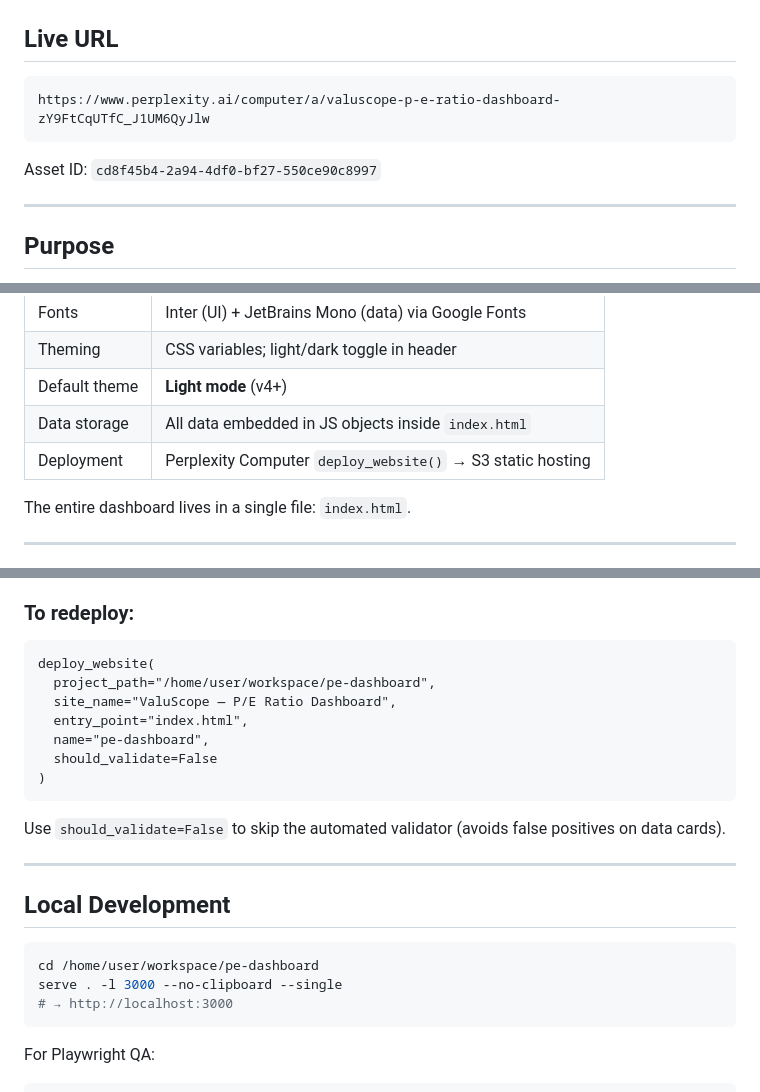
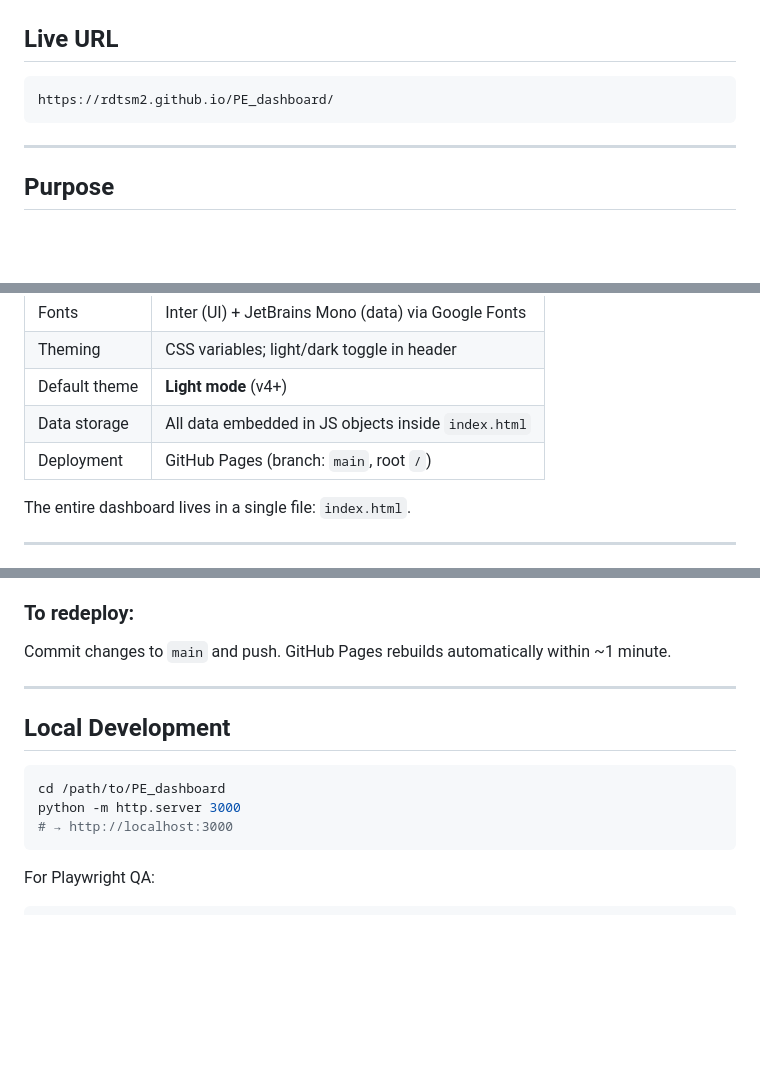
Before and after one commit to Rdtsm2/PE_dashboard, a Markdown page: README.md, 3 parts joined by grey strips. GitHub-like rendering; blank space fills up the shorter version.

Commit message:
Update README for GitHub Pages deployment
Replace Perplexity live URL and Asset ID with the live GitHub Pages URL,
update Architecture deployment row, replace deploy_website() block with
GitHub Pages push instructions, and fix local dev path/command.

https://claude.ai/code/session_01UQkKghqtVbuEsM9raZAYpA

````diff
--- a/README.md
+++ b/README.md
@@ -7,10 +7,8 @@
 ## Live URL
 
 ```
-https://www.perplexity.ai/computer/a/valuscope-p-e-ratio-dashboard-zY9FtCqUTfC_J1UM6QyJlw
+https://rdtsm2.github.io/PE_dashboard/
 ```
-
-Asset ID: `cd8f45b4-2a94-4df0-bf27-550ce90c8997`
 
 ---
 
@@ -37,7 +35,7 @@ Covers:
 | Theming | CSS variables; light/dark toggle in header |
 | Default theme | **Light mode** (v4+) |
 | Data storage | All data embedded in JS objects inside `index.html` |
-| Deployment | Perplexity Computer `deploy_website()` → S3 static hosting |
+| Deployment | GitHub Pages (branch: `main`, root `/`) |
 
 The entire dashboard lives in a single file: `index.html`.
 
@@ -218,24 +216,15 @@ Find the company in the relevant `*_DATA` array and update the `pe` field.
 5. Update Overview tab: KPI card, bar chart dataset, range chart, trend line, dot chart axis labels, and comparison table column
 
 ### To redeploy:
-```
-deploy_website(
-  project_path="/home/user/workspace/pe-dashboard",
-  site_name="ValuScope — P/E Ratio Dashboard",
-  entry_point="index.html",
-  name="pe-dashboard",
-  should_validate=False
-)
-```
-Use `should_validate=False` to skip the automated validator (avoids false positives on data cards).
+Commit changes to `main` and push. GitHub Pages rebuilds automatically within ~1 minute.
 
 ---
 
 ## Local Development
 
 ```bash
-cd /home/user/workspace/pe-dashboard
-serve . -l 3000 --no-clipboard --single
+cd /path/to/PE_dashboard
+python -m http.server 3000
 # → http://localhost:3000
 ```
 
````
